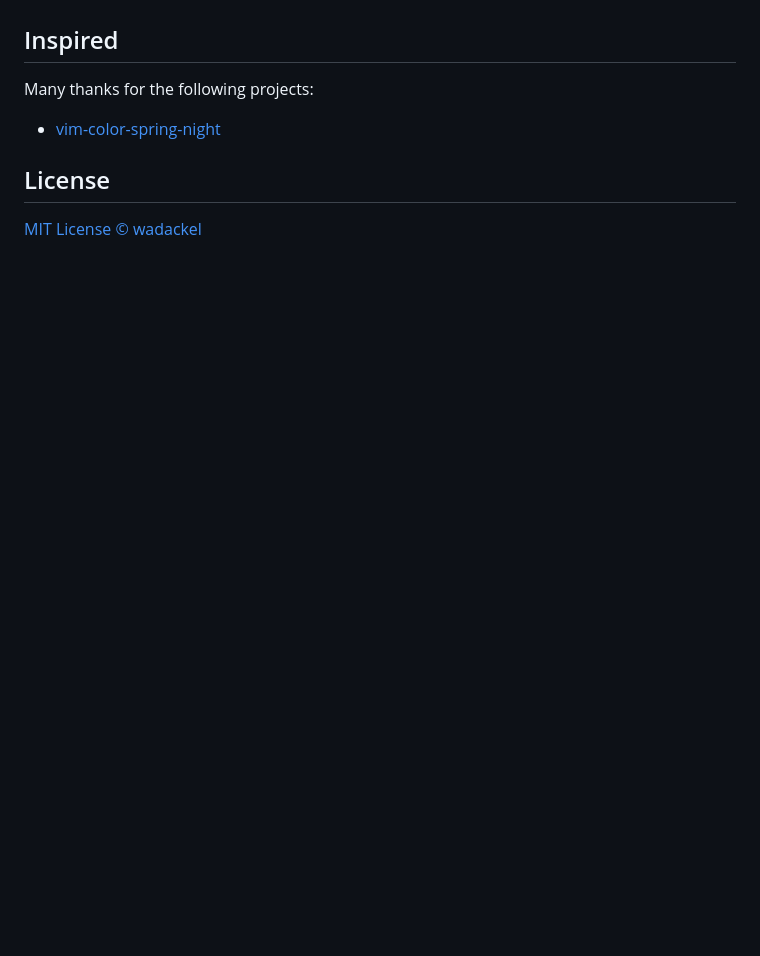
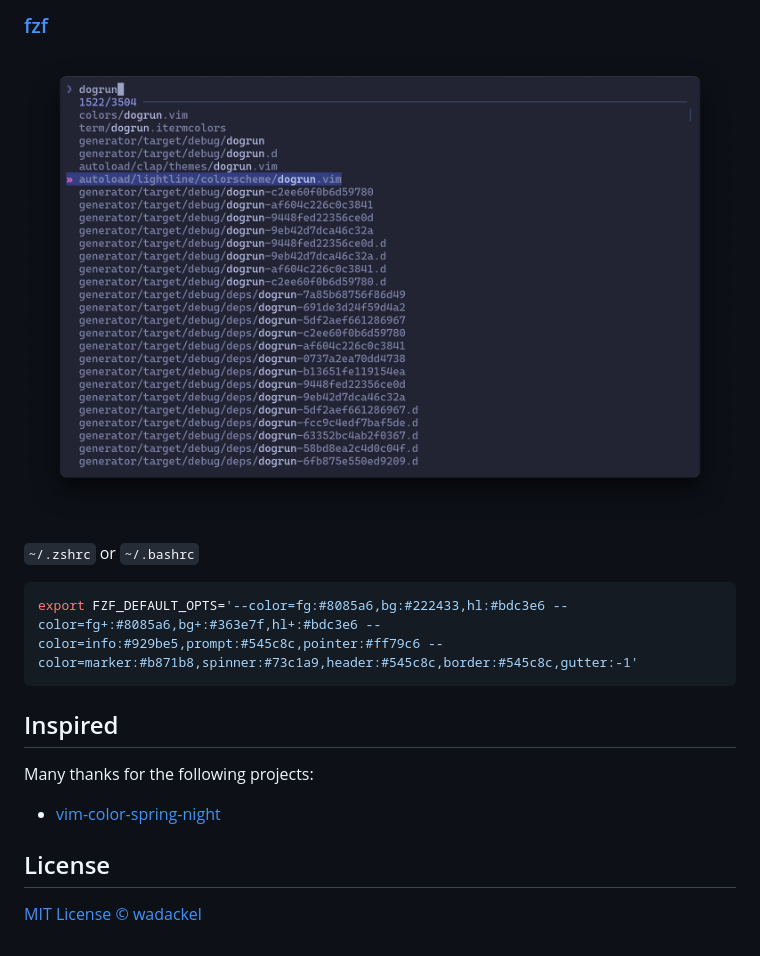
Before and after one commit to wadackel/vim-dogrun, a Markdown page: README.md, the part around one of its changes. GitHub-like rendering; pictures changed too: docs/images/fzf.png (added); blank space fills up the shorter version.

````diff
--- a/README.md
+++ b/README.md
@@ -117,3 +159,13 @@ From now on, we will gradually support it :dog:
+### [fzf](https://github.com/junegunn/fzf)
+
+![fzf](./docs/images/fzf.png)
+
+`~/.zshrc` or `~/.bashrc`
+
+```bash
+export FZF_DEFAULT_OPTS='--color=fg:#8085a6,bg:#222433,hl:#bdc3e6 --color=fg+:#8085a6,bg+:#363e7f,hl+:#bdc3e6 --color=info:#929be5,prompt:#545c8c,pointer:#ff79c6 --color=marker:#b871b8,spinner:#73c1a9,header:#545c8c,border:#545c8c,gutter:-1'
+```
+
 ## Inspired
 
 Many thanks for the following projects:
````
Also changed, not shown: other parts of README.md (+42 -0 lines), docs/images/wezterm.png (added).
